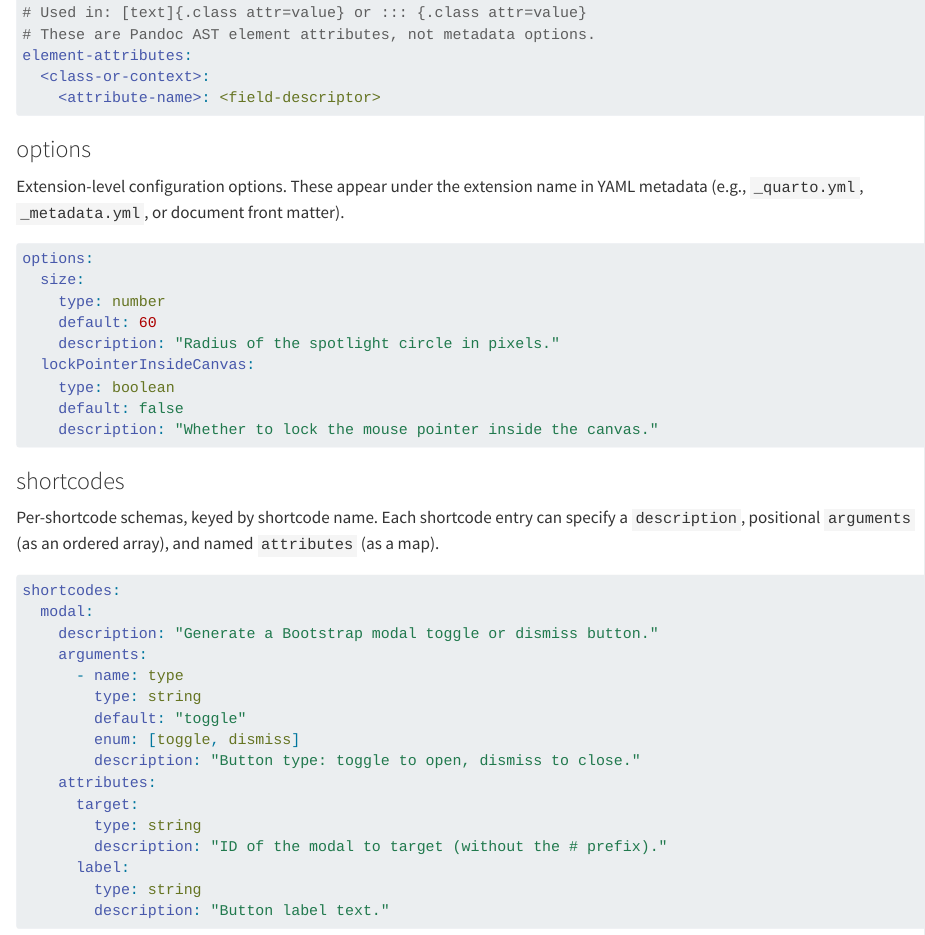
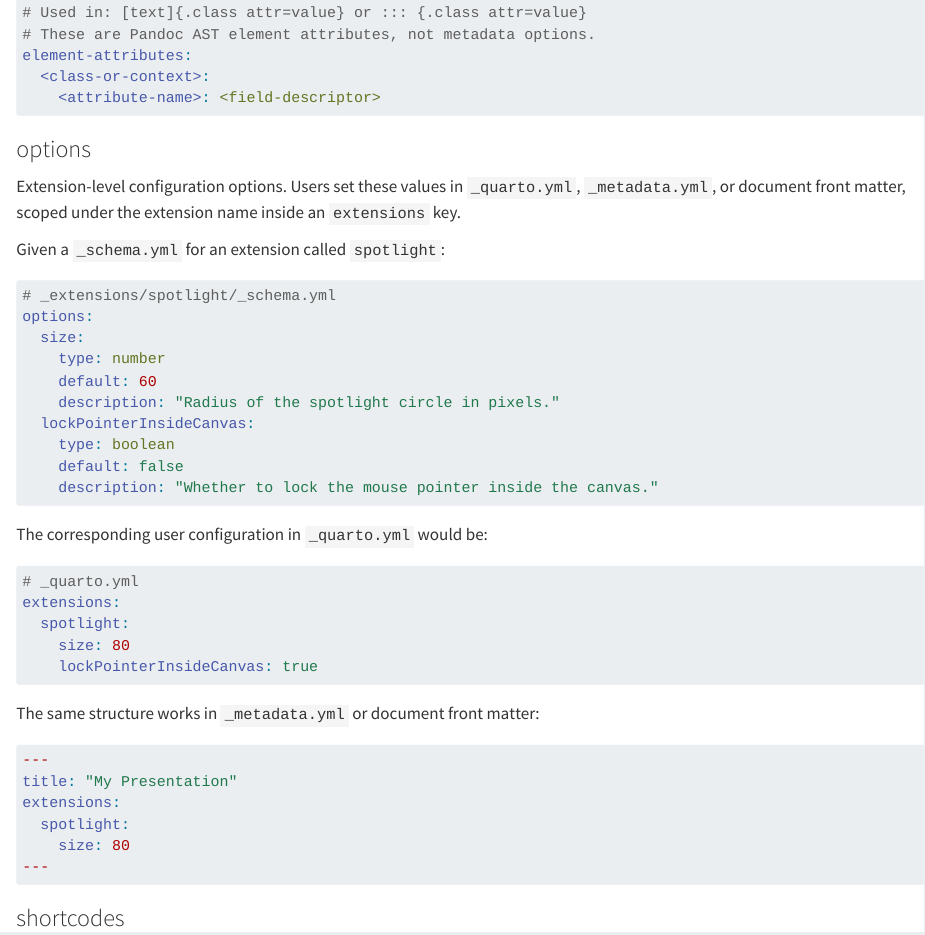
Before and after one commit to mcanouil/quarto-wizard, a Quarto document (docs/reference/schema-specification.qmd): the page in a window 1100 px wide, from 1220 px down. Rendered offline with R 4.5, knitr and Pandoc in place of Quarto, with nearby package versions.

Commit message:
docs: add concrete scoped extension options example to schema spec
Show how _schema.yml options map to the extensions:<name>: structure
in _quarto.yml, _metadata.yml, and document front matter.

````diff
--- a/docs/reference/schema-specification.qmd
+++ b/docs/reference/schema-specification.qmd
@@ -68,9 +68,12 @@ element-attributes:
 ### options
 
 Extension-level configuration options.
-These appear under the extension name in YAML metadata (e.g., `_quarto.yml`, `_metadata.yml`, or document front matter).
+Users set these values in `_quarto.yml`, `_metadata.yml`, or document front matter, scoped under the extension name inside an `extensions` key.
+
+Given a `_schema.yml` for an extension called `spotlight`:
 
 ```yaml
+# _extensions/spotlight/_schema.yml
 options:
   size:
     type: number
@@ -80,6 +83,27 @@ options:
     type: boolean
     default: false
     description: "Whether to lock the mouse pointer inside the canvas."
+```
+
+The corresponding user configuration in `_quarto.yml` would be:
+
+```yaml
+# _quarto.yml
+extensions:
+  spotlight:
+    size: 80
+    lockPointerInsideCanvas: true
+```
+
+The same structure works in `_metadata.yml` or document front matter:
+
+```yaml
+---
+title: "My Presentation"
+extensions:
+  spotlight:
+    size: 80
+---
 ```
 
 ### shortcodes
````
